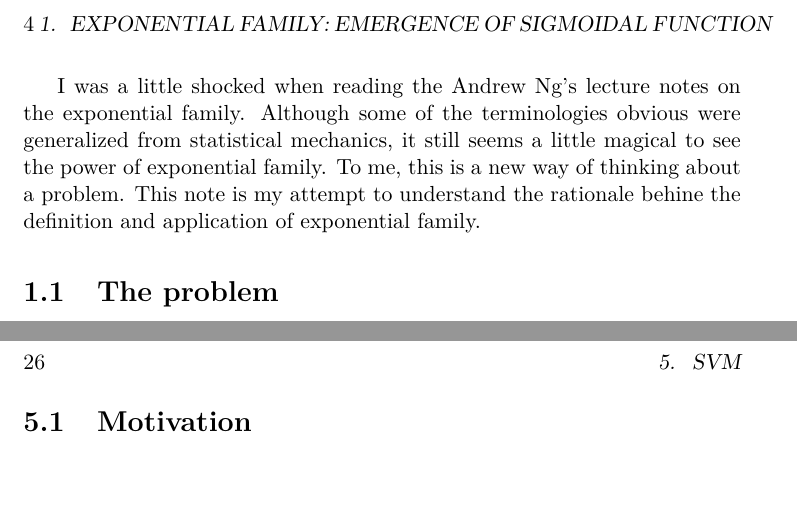
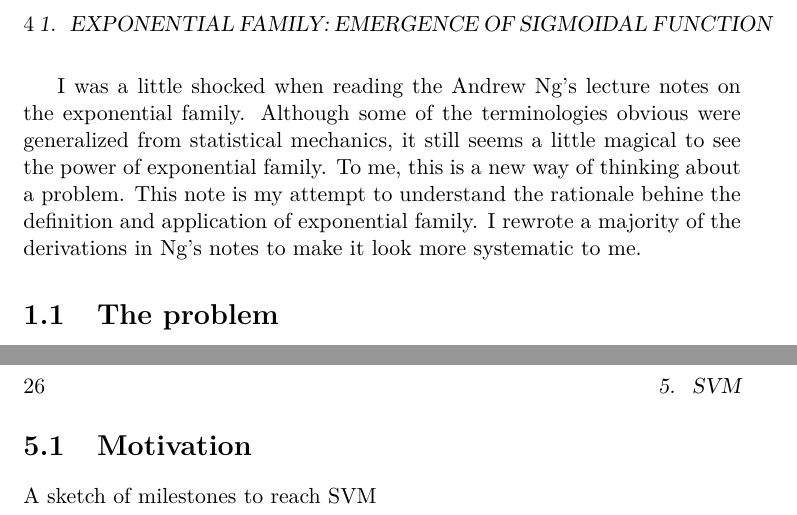
Before and after one commit to ohliumliu/thoughts_learning, a LaTeX thesis (thoughts_learning.tex, which reads SVM.tex, exponential.tex): two parts of pages 8 and 30 of 36, joined at a grey line, cut so that both start at the same text, the shorter picture padded with empty space. Compiled offline with pdfLaTeX.

Commit message:
finnal notes on exponential family

```diff
--- a/SVM.tex
+++ b/SVM.tex
@@ -1 +1,2 @@
 \section{Motivation}
+A sketch of milestones to reach SVM
--- a/exponential.tex
+++ b/exponential.tex
@@ -1,7 +1,7 @@
 I was a little shocked when reading the Andrew Ng's lecture notes on the exponential family. Although some of the
 terminologies obvious were generalized from statistical mechanics, it still seems a little magical to see the power of
 exponential family. To me, this is a new way of thinking about a problem. This note is my attempt to understand
-the rationale behine the definition and application of exponential family.
+the rationale behine the definition and application of exponential family. I rewrote a majority of the derivations in Ng's notes to make it look more systematic to me.
 
 \section{The problem}
 Suppose we attempt to study the relation between a feature $x$ and an observable $y$. In regression, one has to start with some kind of hypothesis $y=h(x; \theta)$. In reality, of course, $y$ is always a little different from the prediction of the hypothesis, or,
```
Also changed, not shown: thoughts_learning.pdf.
